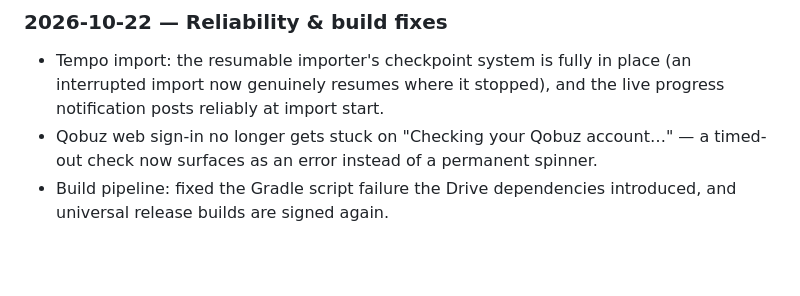
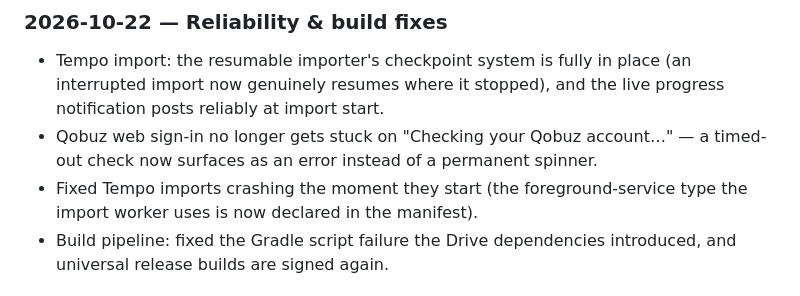
Before and after one commit to JesusnVels/Yeshua-, a Markdown page: README.md, the part around the change. Drawn GitHub-style; blank space fills up the shorter version.

Commit message:
README: note Tempo import foreground-service crash fix

```diff
--- a/README.md
+++ b/README.md
@@ -47,6 +47,7 @@ The in-app updater checks **this repository only** — releases, build runs, and
 - Qobuz web sign-in no longer gets stuck on "Checking your Qobuz
   account…" — a timed-out check now surfaces as an error instead of a
   permanent spinner.
+- Fixed Tempo imports crashing the moment they start (the foreground-service type the import worker uses is now declared in the manifest).
 - Build pipeline: fixed the Gradle script failure the Drive
   dependencies introduced, and universal release builds are signed
   again.
```
